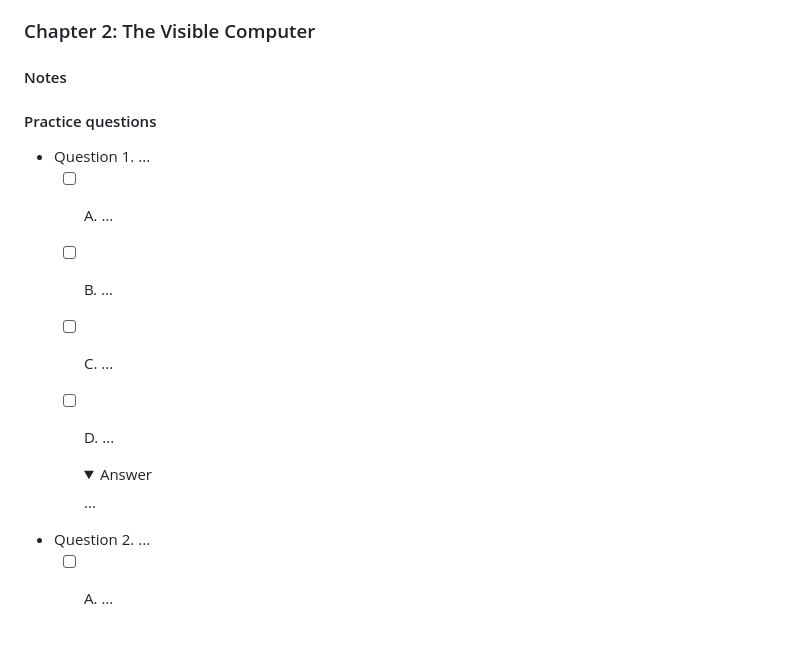
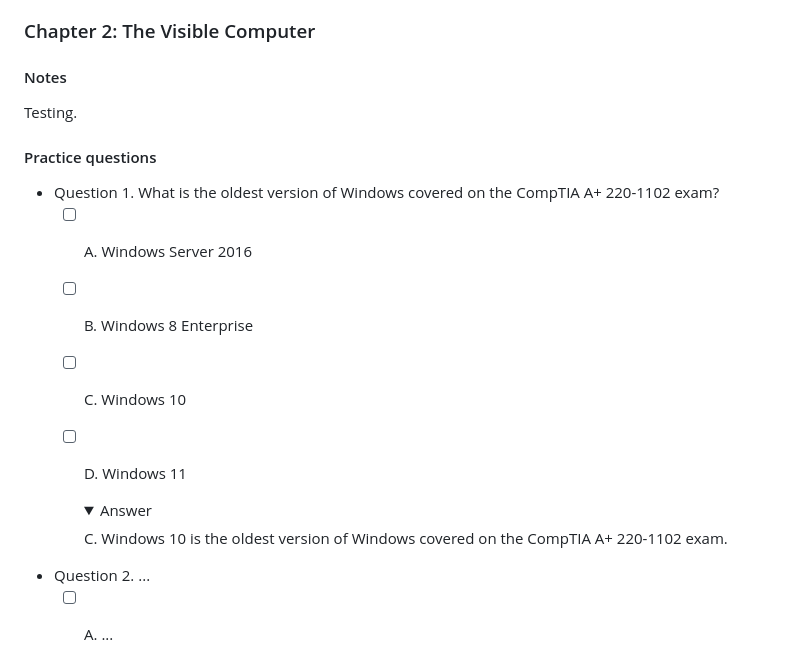
Before and after one commit to jonathoncoding/jonathoncoding.github.io, a Markdown page: guide_outline.md, the part around the change. GitHub-like rendering; folded sections open.

```diff
--- a/guide_outline.md
+++ b/guide_outline.md
@@ -128,16 +128,19 @@ Testing.
 
 ### Chapter 2: The Visible Computer
 #### Notes
+Testing.
+
 #### Practice questions
-- Question 1. ...
-  - [ ] A. ...
-  - [ ] B. ...
-  - [ ] C. ...
-  - [ ] D. ...
-    <details>
-    <summary>Answer</summary>
-
-    ...
+
+- Question 1. What is the oldest version of Windows covered on the CompTIA A+ 220-1102 exam?
+  - [ ] A. Windows Server 2016
+  - [ ] B. Windows 8 Enterprise
+  - [ ] C. Windows 10
+  - [ ] D. Windows 11
+    <details>
+    <summary>Answer</summary>
+
+    C. Windows 10 is the oldest version of Windows covered on the CompTIA A+ 220-1102 exam.
 
     </details>
 
```
